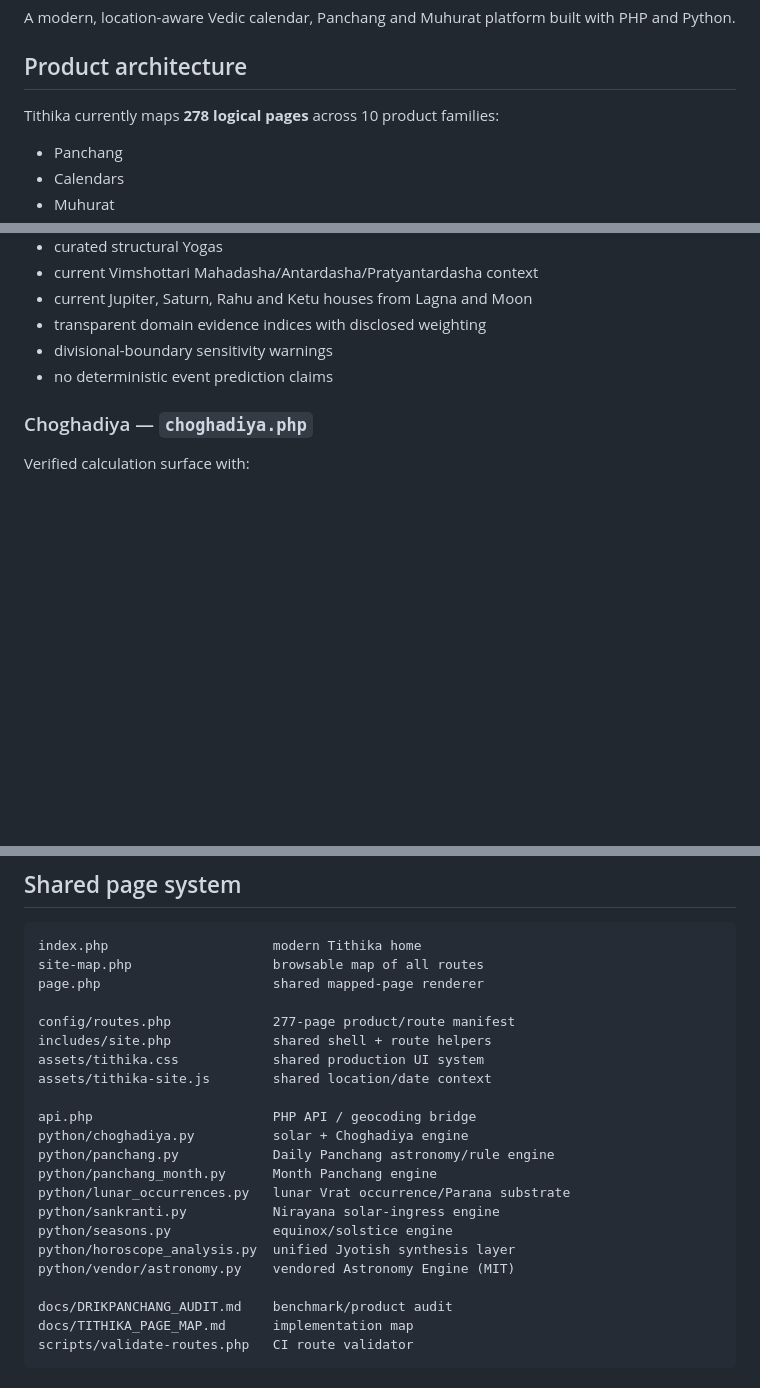
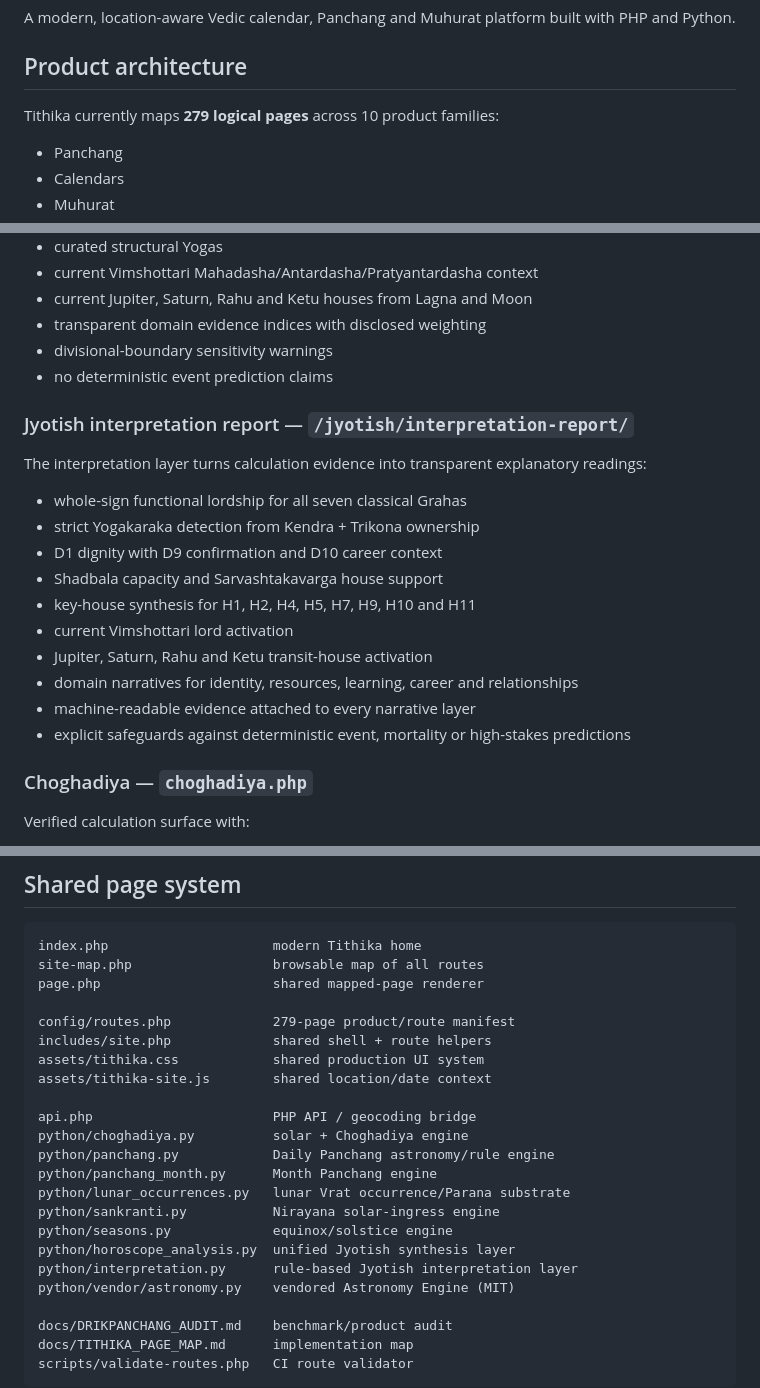
Before and after one commit to indigiti/Tithika, a Markdown page: README.md, 3 parts joined by grey strips. GitHub-like rendering; blank space fills up the shorter version.

Commit message:
Document Jyotish interpretation layer

```diff
--- a/README.md
+++ b/README.md
@@ -4,7 +4,7 @@ A modern, location-aware Vedic calendar, Panchang and Muhurat platform built wit
 
 ## Product architecture
 
-Tithika currently maps **278 logical pages** across 10 product families:
+Tithika currently maps **279 logical pages** across 10 product families:
 
 - Panchang
 - Calendars
@@ -103,6 +103,21 @@ The evidence-first synthesis layer combines existing verified Jyotish engines in
 - divisional-boundary sensitivity warnings
 - no deterministic event prediction claims
 
+### Jyotish interpretation report — `/jyotish/interpretation-report/`
+
+The interpretation layer turns calculation evidence into transparent explanatory readings:
+
+- whole-sign functional lordship for all seven classical Grahas
+- strict Yogakaraka detection from Kendra + Trikona ownership
+- D1 dignity with D9 confirmation and D10 career context
+- Shadbala capacity and Sarvashtakavarga house support
+- key-house synthesis for H1, H2, H4, H5, H7, H9, H10 and H11
+- current Vimshottari lord activation
+- Jupiter, Saturn, Rahu and Ketu transit-house activation
+- domain narratives for identity, resources, learning, career and relationships
+- machine-readable evidence attached to every narrative layer
+- explicit safeguards against deterministic event, mortality or high-stakes predictions
+
 ### Choghadiya — `choghadiya.php`
 
 Verified calculation surface with:
@@ -123,7 +138,7 @@ index.php                     modern Tithika home
 site-map.php                  browsable map of all routes
 page.php                      shared mapped-page renderer
 
-config/routes.php             277-page product/route manifest
+config/routes.php             279-page product/route manifest
 includes/site.php             shared shell + route helpers
 assets/tithika.css            shared production UI system
 assets/tithika-site.js        shared location/date context
@@ -136,6 +151,7 @@ python/lunar_occurrences.py   lunar Vrat occurrence/Parana substrate
 python/sankranti.py           Nirayana solar-ingress engine
 python/seasons.py             equinox/solstice engine
 python/horoscope_analysis.py  unified Jyotish synthesis layer
+python/interpretation.py      rule-based Jyotish interpretation layer
 python/vendor/astronomy.py    vendored Astronomy Engine (MIT)
 
 docs/DRIKPANCHANG_AUDIT.md    benchmark/product audit
```
Also changed, not shown: other parts of README.md (+1 -0 lines).
